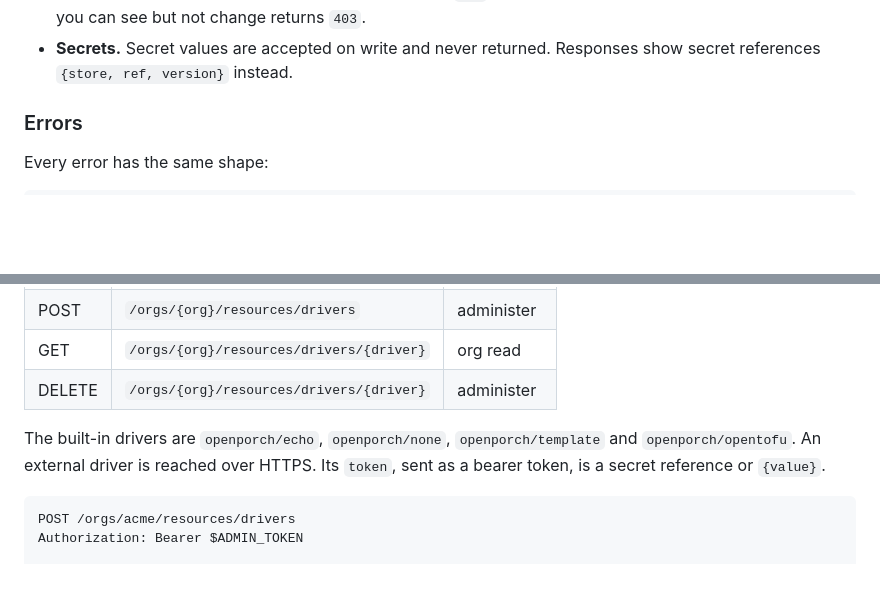
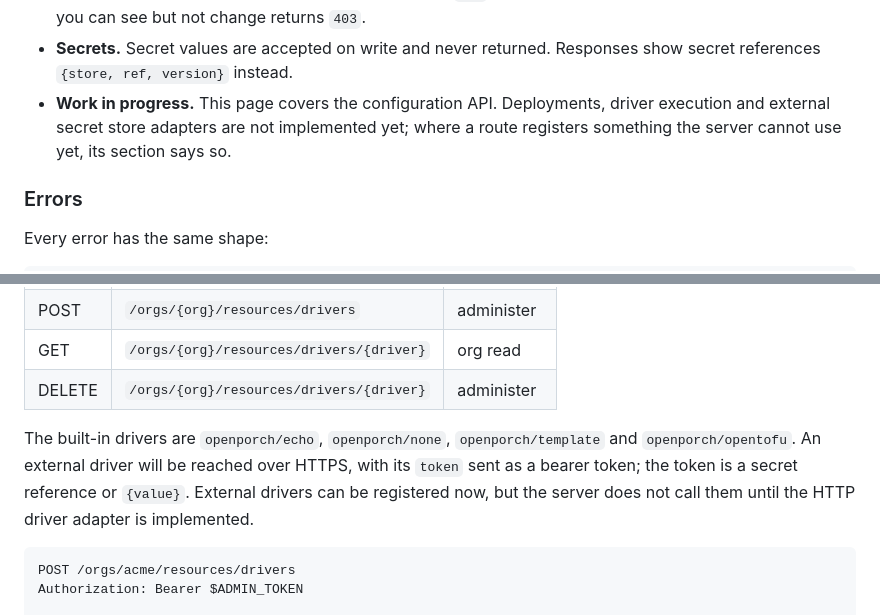
Before and after one commit to krisbrud/openporch, a Markdown page: docs/api.md, 2 parts joined by grey strips. GitHub-like rendering; blank space fills up the shorter version.

Commit message:
docs: mark external drivers as registration-only
Co-Authored-By: Claude Opus 5.5 (1M context) <noreply@anthropic.com>
Claude-Session: https://claude.ai/code/session_019TojahRsxtKJRGFFHZFru9

````diff
--- a/docs/api.md
+++ b/docs/api.md
@@ -23,6 +23,9 @@ group. The examples run in order against a fresh dev server in
   one that does not exist. An object you can see but not change returns `403`.
 - **Secrets.** Secret values are accepted on write and never returned. Responses
   show secret references `{store, ref, version}` instead.
+- **Work in progress.** This page covers the configuration API. Deployments,
+  driver execution and external secret store adapters are not implemented yet;
+  where a route registers something the server cannot use yet, its section says so.
 
 ### Errors
 
@@ -1062,8 +1065,10 @@ Authorization: Bearer $ADMIN_TOKEN
 | DELETE | `/orgs/{org}/resources/drivers/{driver}` | administer |
 
 The built-in drivers are `openporch/echo`, `openporch/none`, `openporch/template`
-and `openporch/opentofu`. An external driver is reached over HTTPS. Its `token`,
-sent as a bearer token, is a secret reference or `{value}`.
+and `openporch/opentofu`. An external driver will be reached over HTTPS, with its
+`token` sent as a bearer token; the token is a secret reference or `{value}`.
+External drivers can be registered now, but the server does not call them until
+the HTTP driver adapter is implemented.
 
 ```http
 POST /orgs/acme/resources/drivers
````
